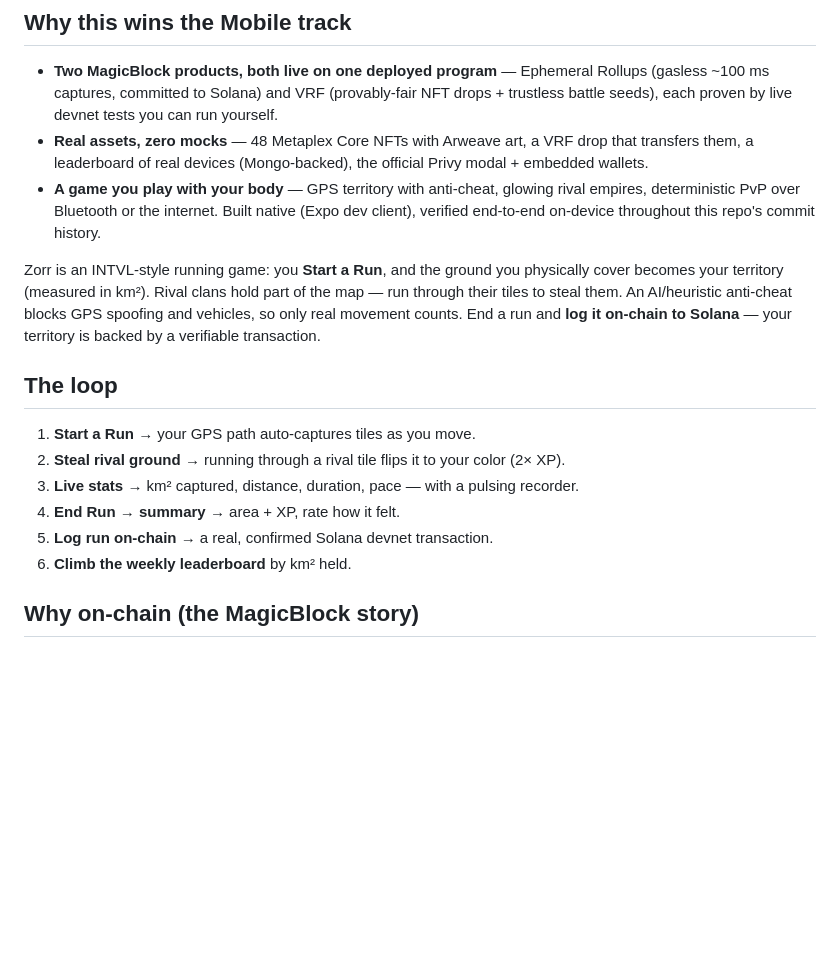
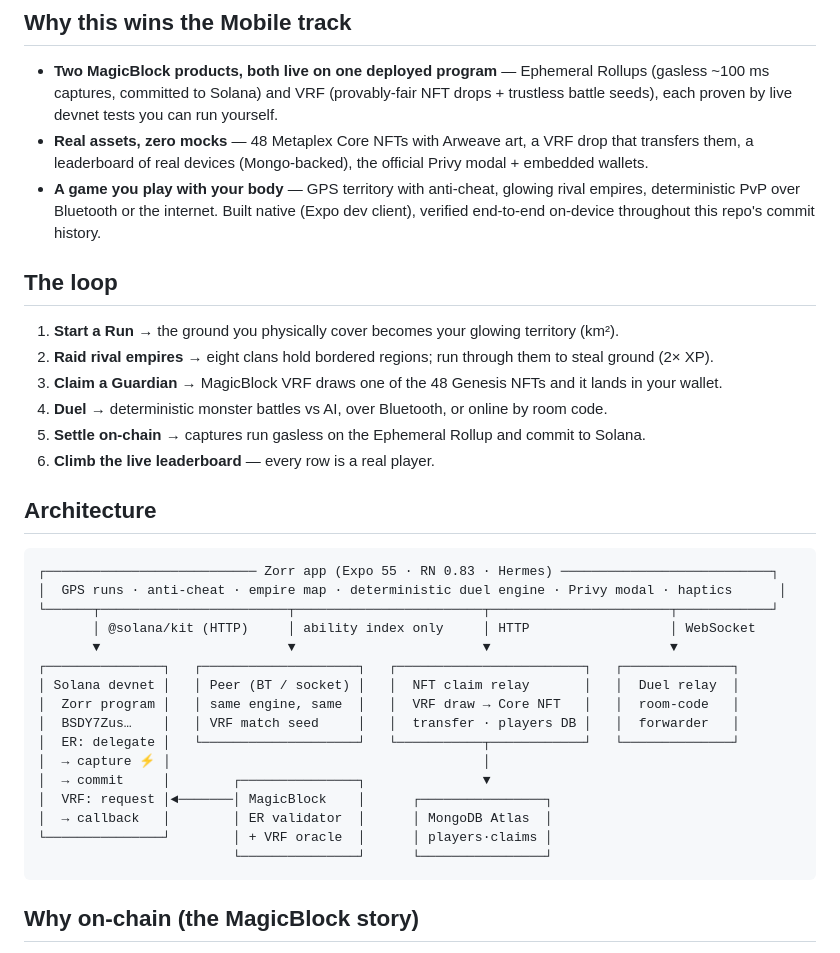
Before and after one commit to nickthelegend/zorr, a Markdown page: README.md, the part around one of its changes. Drawn GitHub-style; blank space fills up the shorter version.

````diff
--- a/README.md
+++ b/README.md
@@ -19,16 +39,35 @@ Built for **Solana Blitz v6 (MagicBlock)**, Mobile theme.
   deterministic PvP over Bluetooth or the internet. Built native (Expo dev client), verified
   end-to-end on-device throughout this repo's commit history.
 
-Zorr is an INTVL-style running game: you **Start a Run**, and the ground you physically cover becomes your territory (measured in km²). Rival clans hold part of the map — run through their tiles to steal them. An AI/heuristic anti-cheat blocks GPS spoofing and vehicles, so only real movement counts. End a run and **log it on-chain to Solana** — your territory is backed by a verifiable transaction.
-
 ## The loop
 
-1. **Start a Run** → your GPS path auto-captures tiles as you move.
-2. **Steal rival ground** → running through a rival tile flips it to your color (2× XP).
-3. **Live stats** → km² captured, distance, duration, pace — with a pulsing recorder.
-4. **End Run → summary** → area + XP, rate how it felt.
-5. **Log run on-chain** → a real, confirmed Solana devnet transaction.
-6. **Climb the weekly leaderboard** by km² held.
+1. **Start a Run** → the ground you physically cover becomes your glowing territory (km²).
+2. **Raid rival empires** → eight clans hold bordered regions; run through them to steal ground (2× XP).
+3. **Claim a Guardian** → MagicBlock VRF draws one of the 48 Genesis NFTs and it lands in your wallet.
+4. **Duel** → deterministic monster battles vs AI, over Bluetooth, or online by room code.
+5. **Settle on-chain** → captures run gasless on the Ephemeral Rollup and commit to Solana.
+6. **Climb the live leaderboard** — every row is a real player.
+
+## Architecture
+
+```
+┌─────────────────────────── Zorr app (Expo 55 · RN 0.83 · Hermes) ───────────────────────────┐
+│  GPS runs · anti-cheat · empire map · deterministic duel engine · Privy modal · haptics      │
+└──────┬────────────────────────┬────────────────────────┬───────────────────────┬────────────┘
+       │ @solana/kit (HTTP)     │ ability index only     │ HTTP                  │ WebSocket
+       ▼                        ▼                        ▼                       ▼
+┌───────────────┐   ┌────────────────────┐   ┌────────────────────────┐   ┌──────────────┐
+│ Solana devnet │   │ Peer (BT / socket) │   │  NFT claim relay       │   │  Duel relay  │
+│  Zorr program │   │ same engine, same  │   │  VRF draw → Core NFT   │   │  room-code   │
+│  BSDY7Zus…    │   │ VRF match seed     │   │  transfer · players DB │   │  forwarder   │
+│  ER: delegate │   └────────────────────┘   └───────────┬────────────┘   └──────────────┘
+│  → capture ⚡ │                                        │
+│  → commit     │        ┌───────────────┐               ▼
+│  VRF: request │◄───────│ MagicBlock    │      ┌────────────────┐
+│  → callback   │        │ ER validator  │      │ MongoDB Atlas  │
+└───────────────┘        │ + VRF oracle  │      │ players·claims │
+                         └───────────────┘      └────────────────┘
+```
 
 ## Why on-chain (the MagicBlock story)
 
````
Also changed, not shown: other parts of README.md (+26 -6 lines), DEMO.md (+4 -0 lines), docs/screens/arena-lobby.png (added), docs/screens/home-console.png, docs/screens/how-to-play.png (added), docs/screens/leaderboard-real.png, docs/screens/profile.png (added), docs/screens/wallet.png (added).
